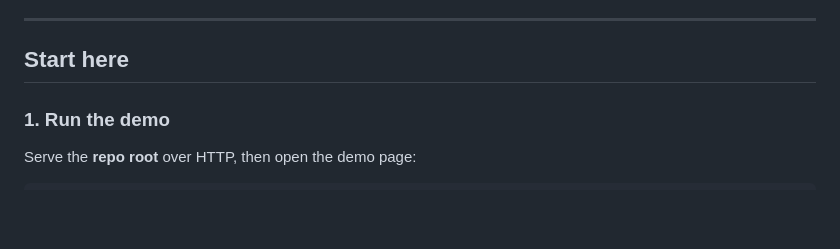
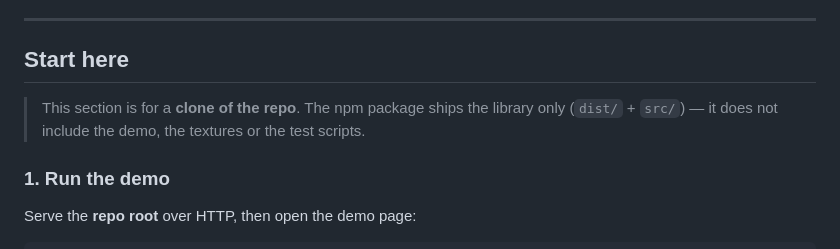
Before and after one commit to ForgeCore-Labs/FC-babylon-pathtracer, a Markdown page: README.md, the part around the change. GitHub-like rendering; blank space fills up the shorter version.

Commit message:
Clarify the demo is repo-only

```diff
--- a/README.md
+++ b/README.md
@@ -22,6 +22,10 @@ Usage guide and settings reference: **[`USAGE.md`](./USAGE.md)**.
 ---
 
 ## Start here
+
+> This section is for a **clone of the repo**. The npm package ships the library
+> only (`dist/` + `src/`) — it does not include the demo, the textures or the
+> test scripts.
 
 ### 1. Run the demo
 
```
